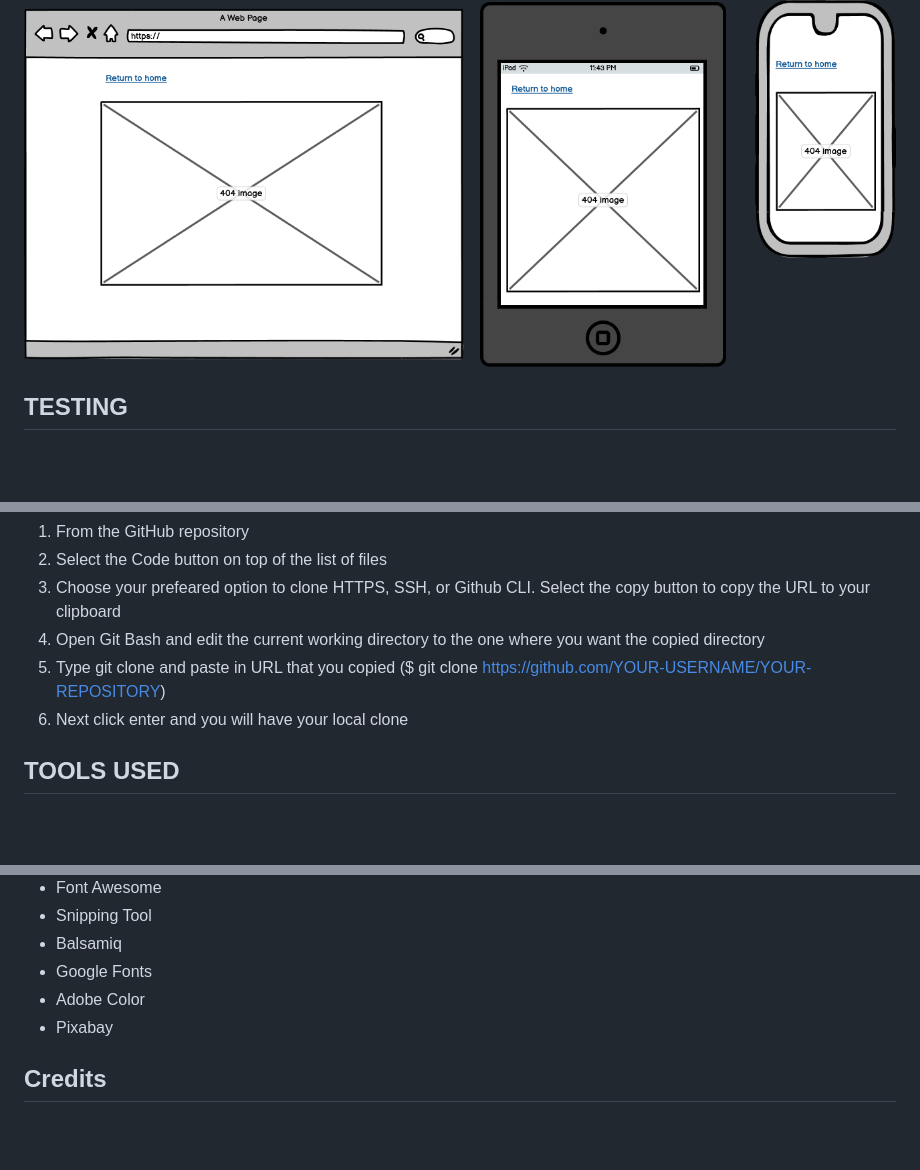
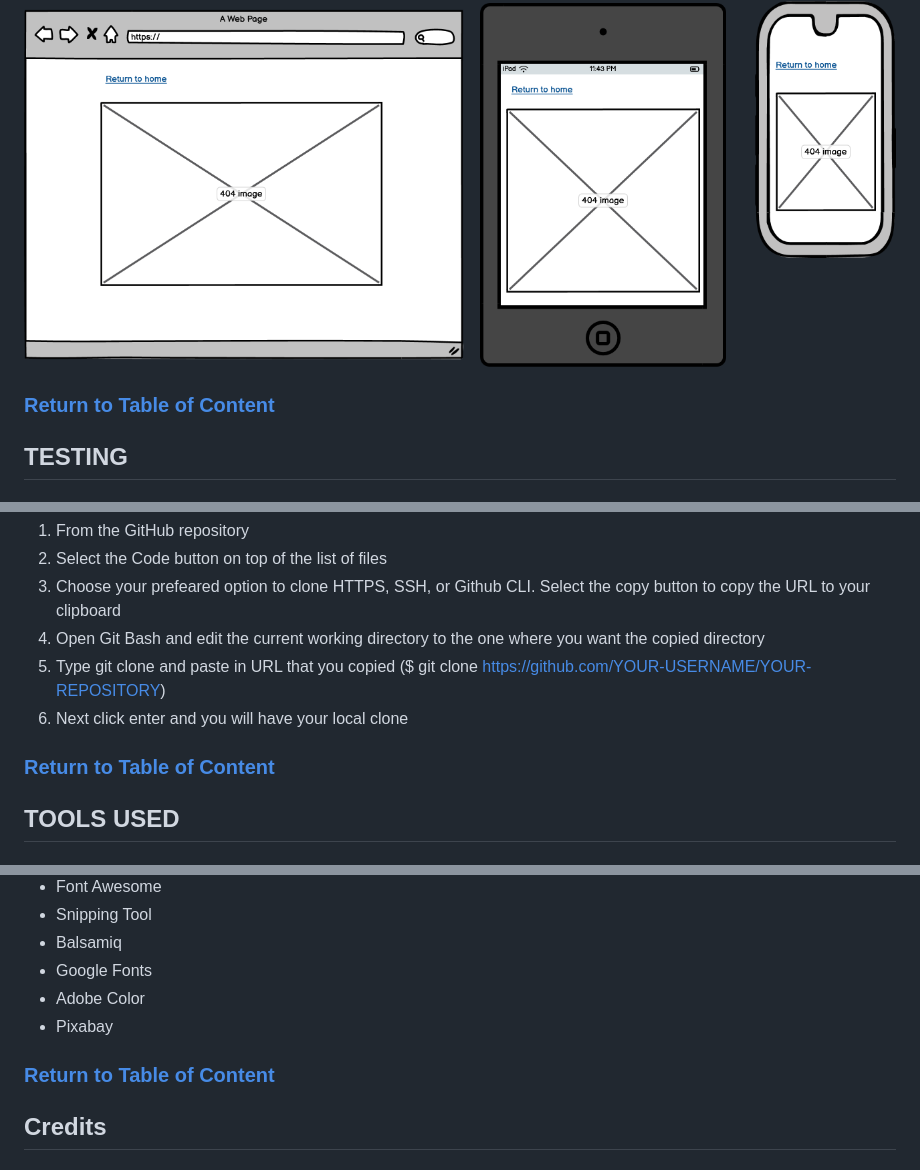
Before and after one commit to Jamsey911/RPSLS_MP2, a Markdown page: README.md, 3 parts joined by grey strips. Drawn GitHub-style; blank space fills up the shorter version.

```diff
--- a/README.md
+++ b/README.md
@@ -143,6 +150,8 @@ For the site pages the wireframe preliminary layout designs can be seen below. T
 - 404 Page
 
 ![Wireframe](docs/wireframes/rpsls-404-wireframe.png)
+
+### [Return to Table of Content](#table-of-content)
 
 ## TESTING
 
@@ -361,6 +374,8 @@ You can clone the repository by following these steps:
 5. Type git clone and paste in URL that you copied ($ git clone https://github.com/YOUR-USERNAME/YOUR-REPOSITORY)
 6. Next click enter and you will have your local clone
 
+### [Return to Table of Content](#table-of-content)
+
 ## TOOLS USED
 
 ### Languages
@@ -380,6 +395,8 @@ You can clone the repository by following these steps:
 - Adobe Color
 - Pixabay
 
+### [Return to Table of Content](#table-of-content)
+
 ## Credits
 
 ### Media
```
Also changed, not shown: other parts of README.md (+16 -1 lines).
